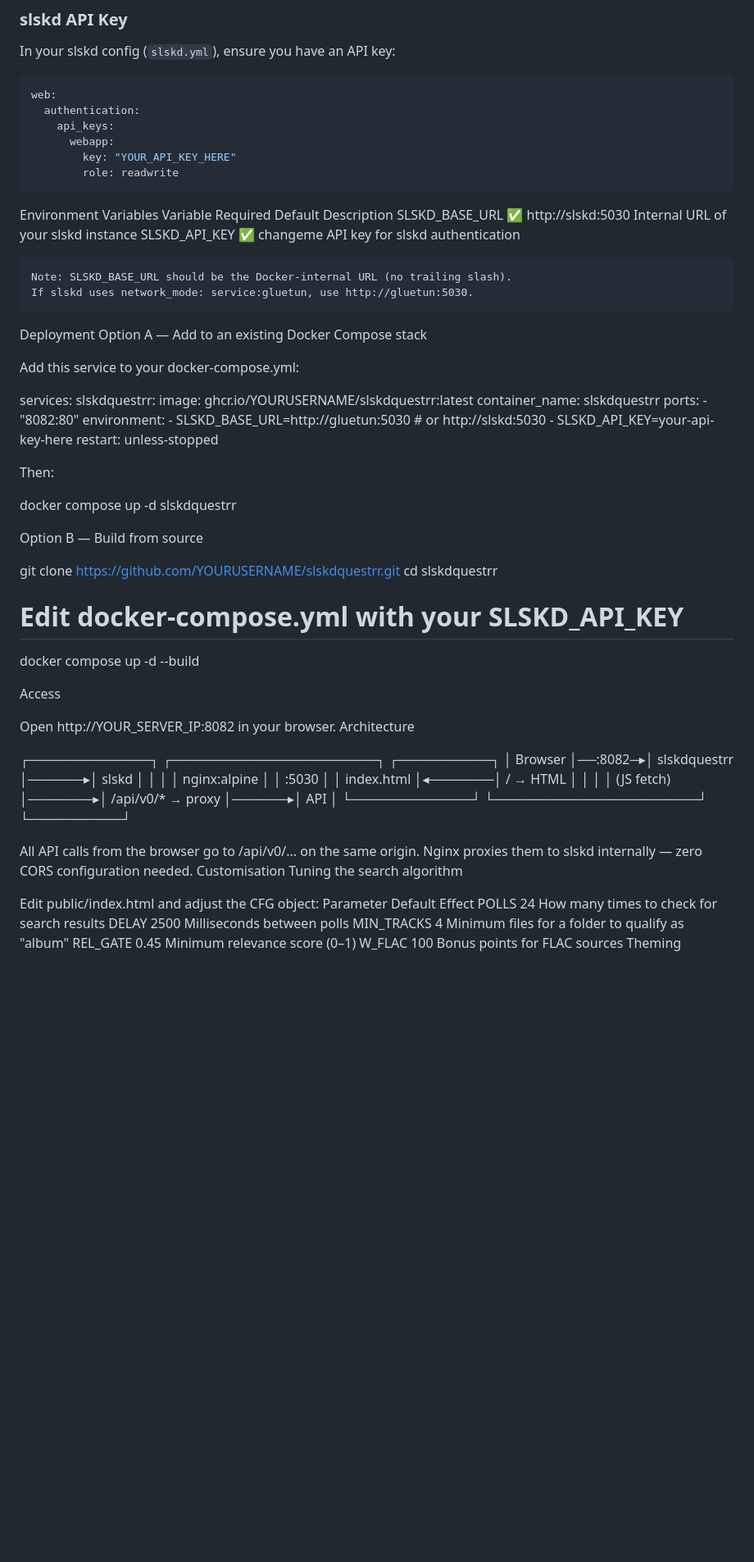
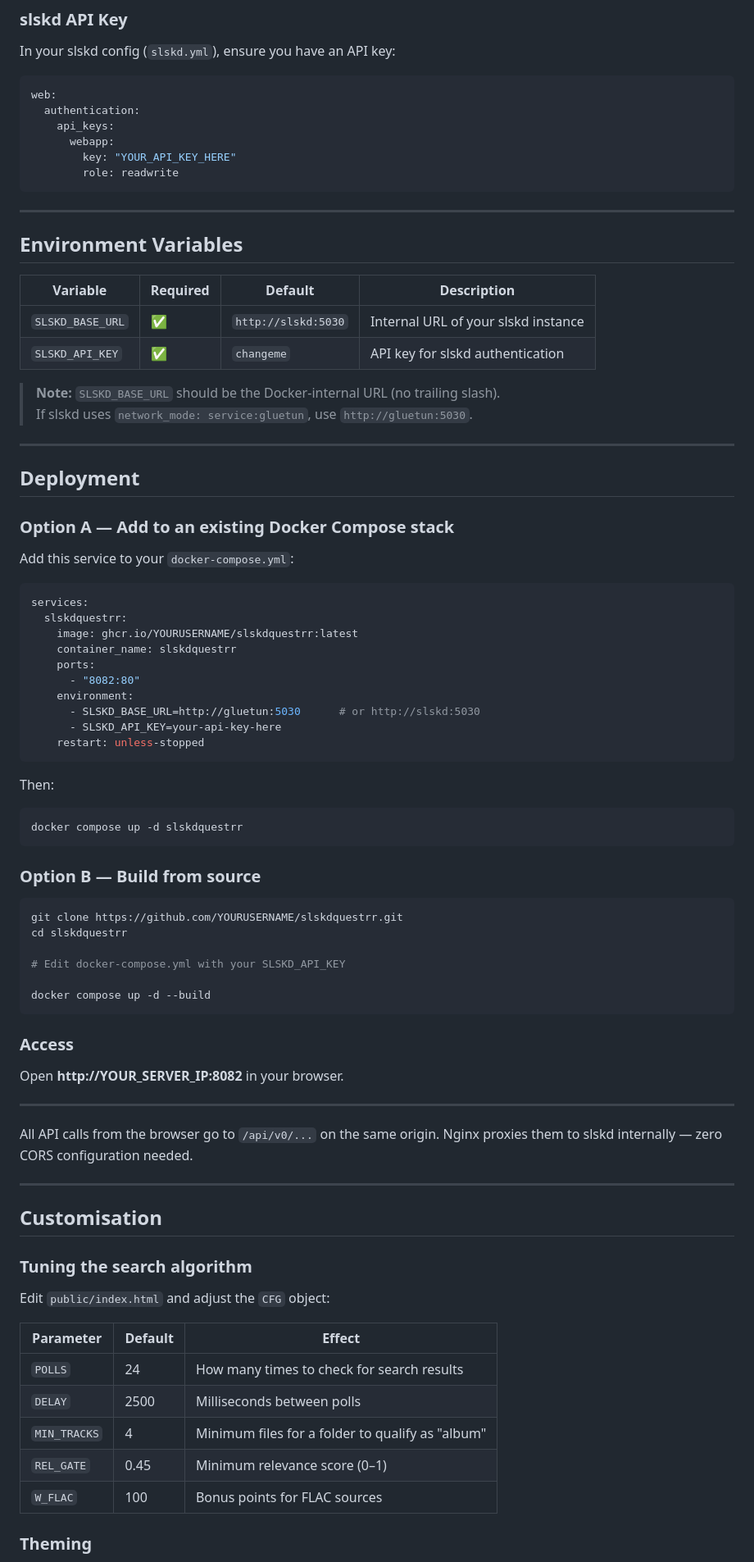
Before and after one commit to rj45connector/slskdquestrr, a Markdown page: README.md, the part around one of its changes. Shown at 82% size. GitHub-like rendering; blank space fills up the shorter version.

Commit message:
Revised README
Minor formatting errors fixed.

````diff
--- a/README.md
+++ b/README.md
@@ -43,19 +44,27 @@ web:
         role: readwrite
 ```
 
-Environment Variables
-Variable	Required	Default	Description
-SLSKD_BASE_URL	✅	http://slskd:5030	Internal URL of your slskd instance
-SLSKD_API_KEY	✅	changeme	API key for slskd authentication
+---
 
-    Note: SLSKD_BASE_URL should be the Docker-internal URL (no trailing slash).
-    If slskd uses network_mode: service:gluetun, use http://gluetun:5030.
+## Environment Variables
 
-Deployment
-Option A — Add to an existing Docker Compose stack
+| Variable | Required | Default | Description |
+|---|---|---|---|
+| `SLSKD_BASE_URL` | ✅ | `http://slskd:5030` | Internal URL of your slskd instance |
+| `SLSKD_API_KEY` | ✅ | `changeme` | API key for slskd authentication |
 
-Add this service to your docker-compose.yml:
+> **Note:** `SLSKD_BASE_URL` should be the Docker-internal URL (no trailing slash).
+> If slskd uses `network_mode: service:gluetun`, use `http://gluetun:5030`.
 
+---
+
+## Deployment
+
+### Option A — Add to an existing Docker Compose stack
+
+Add this service to your `docker-compose.yml`:
+
+```yaml
 services:
   slskdquestrr:
     image: ghcr.io/YOURUSERNAME/slskdquestrr:latest
@@ -66,44 +75,50 @@ services:
       - SLSKD_BASE_URL=http://gluetun:5030      # or http://slskd:5030
       - SLSKD_API_KEY=your-api-key-here
     restart: unless-stopped
+```
 
 Then:
 
+```bash
 docker compose up -d slskdquestrr
+```
 
-Option B — Build from source
+### Option B — Build from source
 
+```bash
 git clone https://github.com/YOURUSERNAME/slskdquestrr.git
 cd slskdquestrr
 
 # Edit docker-compose.yml with your SLSKD_API_KEY
 
 docker compose up -d --build
+```
 
-Access
+### Access
 
-Open http://YOUR_SERVER_IP:8082 in your browser.
-Architecture
+Open **http://YOUR_SERVER_IP:8082** in your browser.
 
-┌─────────────┐        ┌──────────────────────┐       ┌──────────┐
-│   Browser   │──:8082─▸│   slskdquestrr        │──────▸│   slskd  │
-│             │        │  nginx:alpine          │       │  :5030   │
-│  index.html │◂───────│  /            → HTML   │       │          │
-│  (JS fetch) │───────▸│  /api/v0/*   → proxy  │──────▸│  API     │
-└─────────────┘        └──────────────────────┘       └──────────┘
+---
 
-All API calls from the browser go to /api/v0/... on the same origin.
+All API calls from the browser go to `/api/v0/...` on the same origin.
 Nginx proxies them to slskd internally — zero CORS configuration needed.
-Customisation
-Tuning the search algorithm
 
-Edit public/index.html and adjust the CFG object:
-Parameter	Default	Effect
-POLLS	24	How many times to check for search results
-DELAY	2500	Milliseconds between polls
-MIN_TRACKS	4	Minimum files for a folder to qualify as "album"
-REL_GATE	0.45	Minimum relevance score (0–1)
-W_FLAC	100	Bonus points for FLAC sources
-Theming
+---
+
+## Customisation
+
+### Tuning the search algorithm
+
+Edit `public/index.html` and adjust the `CFG` object:
+
+| Parameter | Default | Effect |
+|---|---|---|
+| `POLLS` | 24 | How many times to check for search results |
+| `DELAY` | 2500 | Milliseconds between polls |
+| `MIN_TRACKS` | 4 | Minimum files for a folder to qualify as "album" |
+| `REL_GATE` | 0.45 | Minimum relevance score (0–1) |
+| `W_FLAC` | 100 | Bonus points for FLAC sources |
+
+### Theming
 
 All colours use CSS custom properties (Gruvbox palette).
````
Also changed, not shown: other parts of README.md (+25 -5 lines).
